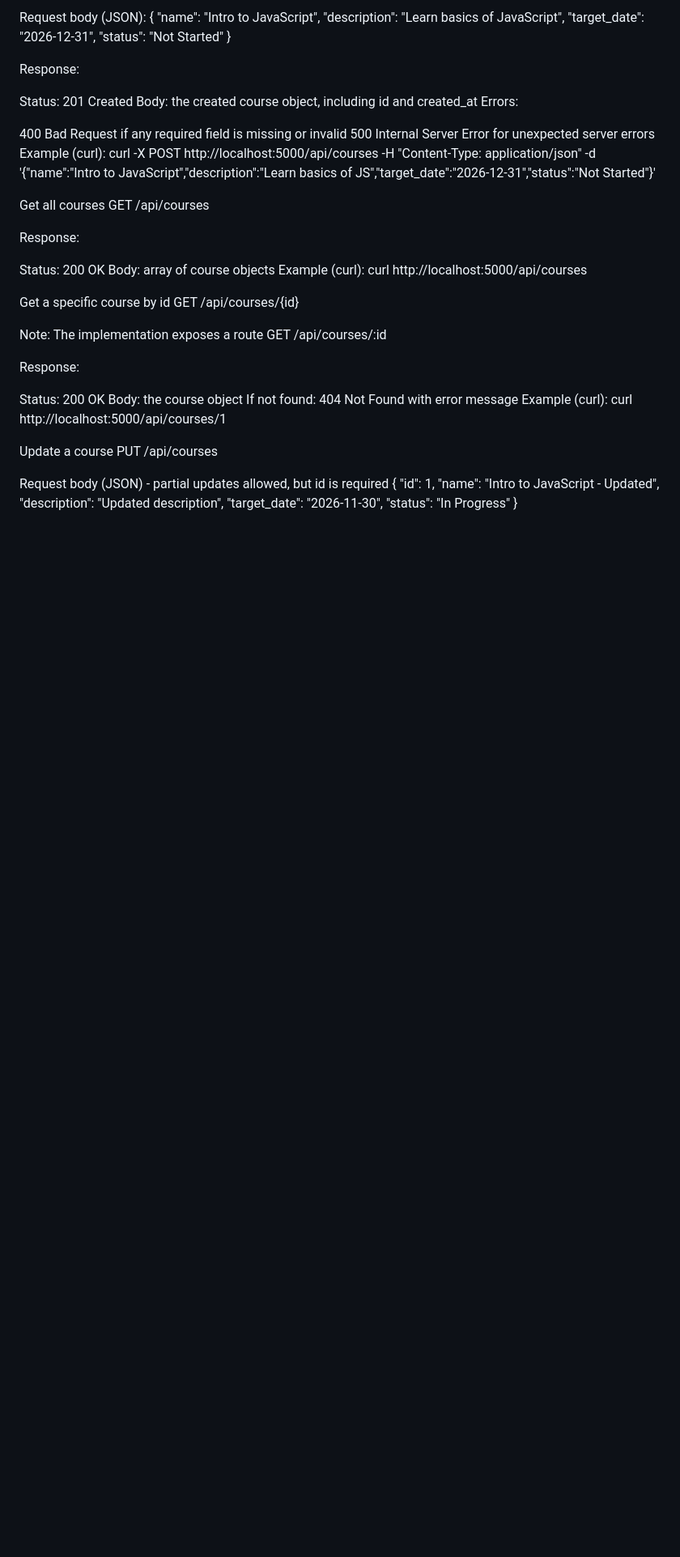
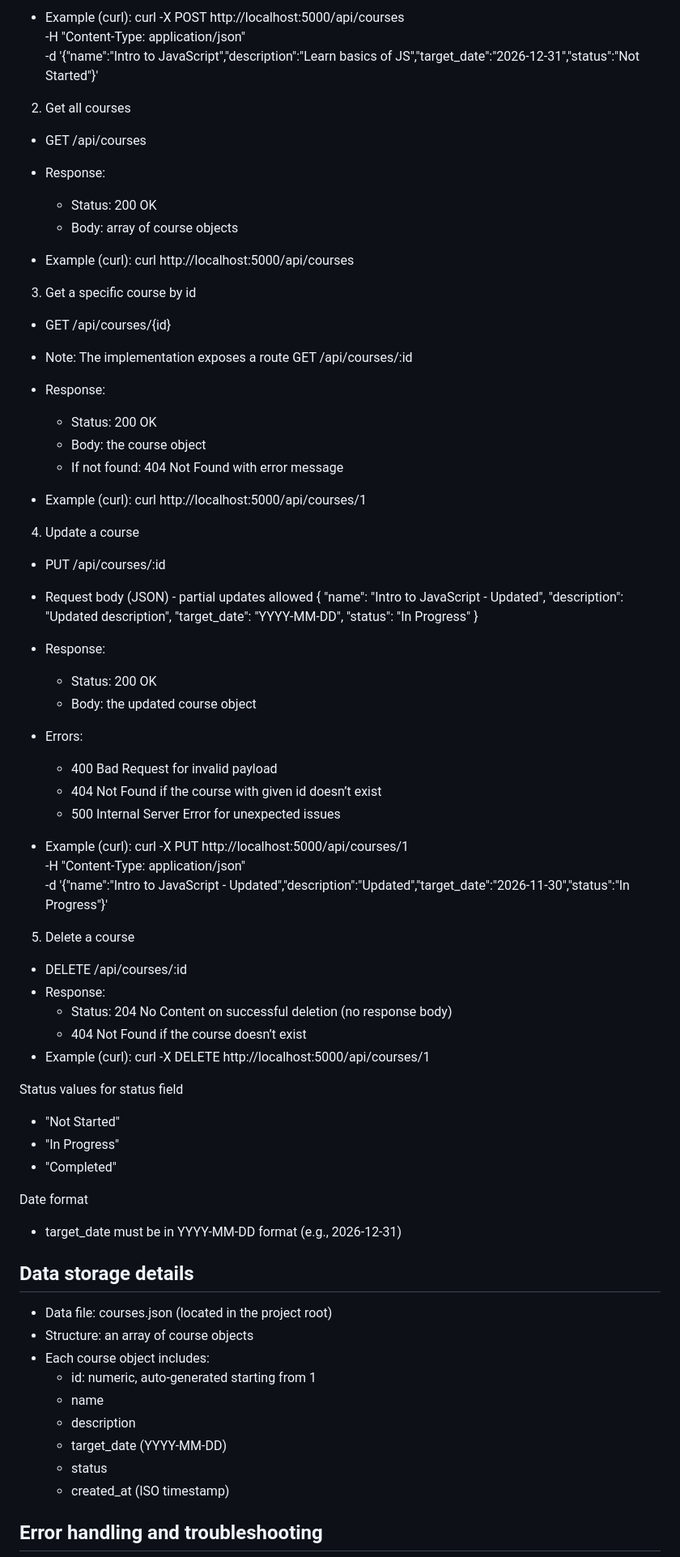
Before and after one commit to DivyaBabu123/CodeCraftLearningHub, a Markdown page: README.md, the part around one of its changes. Shown at 81% size. GitHub-like rendering; blank space fills up the shorter version.

Commit message:
Update README.md
Updated the README to enhance project overview, installation instructions, and API endpoint documentation.

```diff
--- a/README.md
+++ b/README.md
@@ -53,41 +75,78 @@ POST /api/courses
 
-Request body (JSON): { "name": "Intro to JavaScript", "description": "Learn basics of JavaScript", "target_date": "2026-12-31", "status": "Not Started" }
+- Example (curl):
+  curl -X POST http://localhost:5000/api/courses \
+    -H "Content-Type: application/json" \
+    -d '{"name":"Intro to JavaScript","description":"Learn basics of JS","target_date":"2026-12-31","status":"Not Started"}'
 
-Response:
+2) Get all courses
+- GET /api/courses
+- Response:
+  - Status: 200 OK
+  - Body: array of course objects
 
-Status: 201 Created
-Body: the created course object, including id and created_at
-Errors:
+- Example (curl):
+  curl http://localhost:5000/api/courses
 
-400 Bad Request if any required field is missing or invalid
-500 Internal Server Error for unexpected server errors
-Example (curl): curl -X POST http://localhost:5000/api/courses
--H "Content-Type: application/json"
--d '{"name":"Intro to JavaScript","description":"Learn basics of JS","target_date":"2026-12-31","status":"Not Started"}'
+3) Get a specific course by id
+- GET /api/courses/{id}
+- Note: The implementation exposes a route GET /api/courses/:id
+- Response:
+  - Status: 200 OK
+  - Body: the course object
+  - If not found: 404 Not Found with error message
 
-Get all courses
-GET /api/courses
+- Example (curl):
+  curl http://localhost:5000/api/courses/1
 
-Response:
+4) Update a course
+- PUT /api/courses/:id
+- Request body (JSON) - partial updates allowed
+  {
+    "name": "Intro to JavaScript - Updated",
+    "description": "Updated description",
+    "target_date": "YYYY-MM-DD",
+    "status": "In Progress"
+  }
+- Response:
+  - Status: 200 OK
+  - Body: the updated course object
+- Errors:
+  - 400 Bad Request for invalid payload
+  - 404 Not Found if the course with given id doesn’t exist
+  - 500 Internal Server Error for unexpected issues
 
-Status: 200 OK
-Body: array of course objects
-Example (curl): curl http://localhost:5000/api/courses
+- Example (curl):
+  curl -X PUT http://localhost:5000/api/courses/1 \
+    -H "Content-Type: application/json" \
+    -d '{"name":"Intro to JavaScript - Updated","description":"Updated","target_date":"2026-11-30","status":"In Progress"}'
 
-Get a specific course by id
-GET /api/courses/{id}
+5) Delete a course
+- DELETE /api/courses/:id
+- Response:
+  - Status: 204 No Content on successful deletion (no response body)
+  - 404 Not Found if the course doesn’t exist
+- Example (curl):
+  curl -X DELETE http://localhost:5000/api/courses/1
 
-Note: The implementation exposes a route GET /api/courses/:id
+Status values for status field
+- "Not Started"
+- "In Progress"
+- "Completed"
 
-Response:
+Date format
+- target_date must be in YYYY-MM-DD format (e.g., 2026-12-31)
 
-Status: 200 OK
-Body: the course object
-If not found: 404 Not Found with error message
-Example (curl): curl http://localhost:5000/api/courses/1
+## Data storage details
 
-Update a course
-PUT /api/courses
+- Data file: courses.json (located in the project root)
+- Structure: an array of course objects
+- Each course object includes:
+  - id: numeric, auto-generated starting from 1
+  - name
+  - description
+  - target_date (YYYY-MM-DD)
+  - status
+  - created_at (ISO timestamp)
 
-Request body (JSON) - partial updates allowed, but id is required { "id": 1, "name": "Intro to JavaScript - Updated", "description": "Updated description", "target_date": "2026-11-30", "status": "In Progress" }
+## Error handling and troubleshooting
 
```
Also changed, not shown: other parts of README.md (+78 -92 lines).
